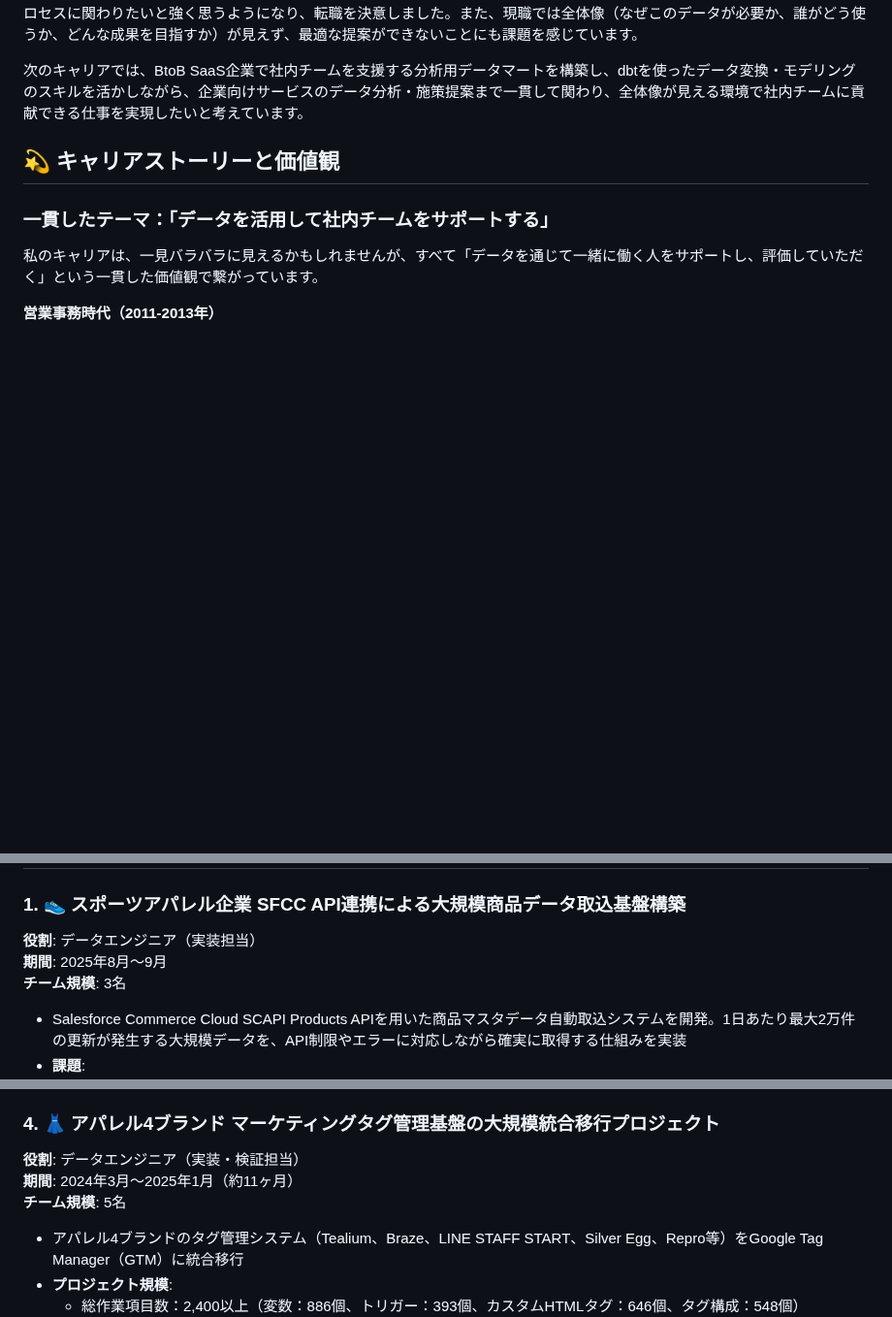
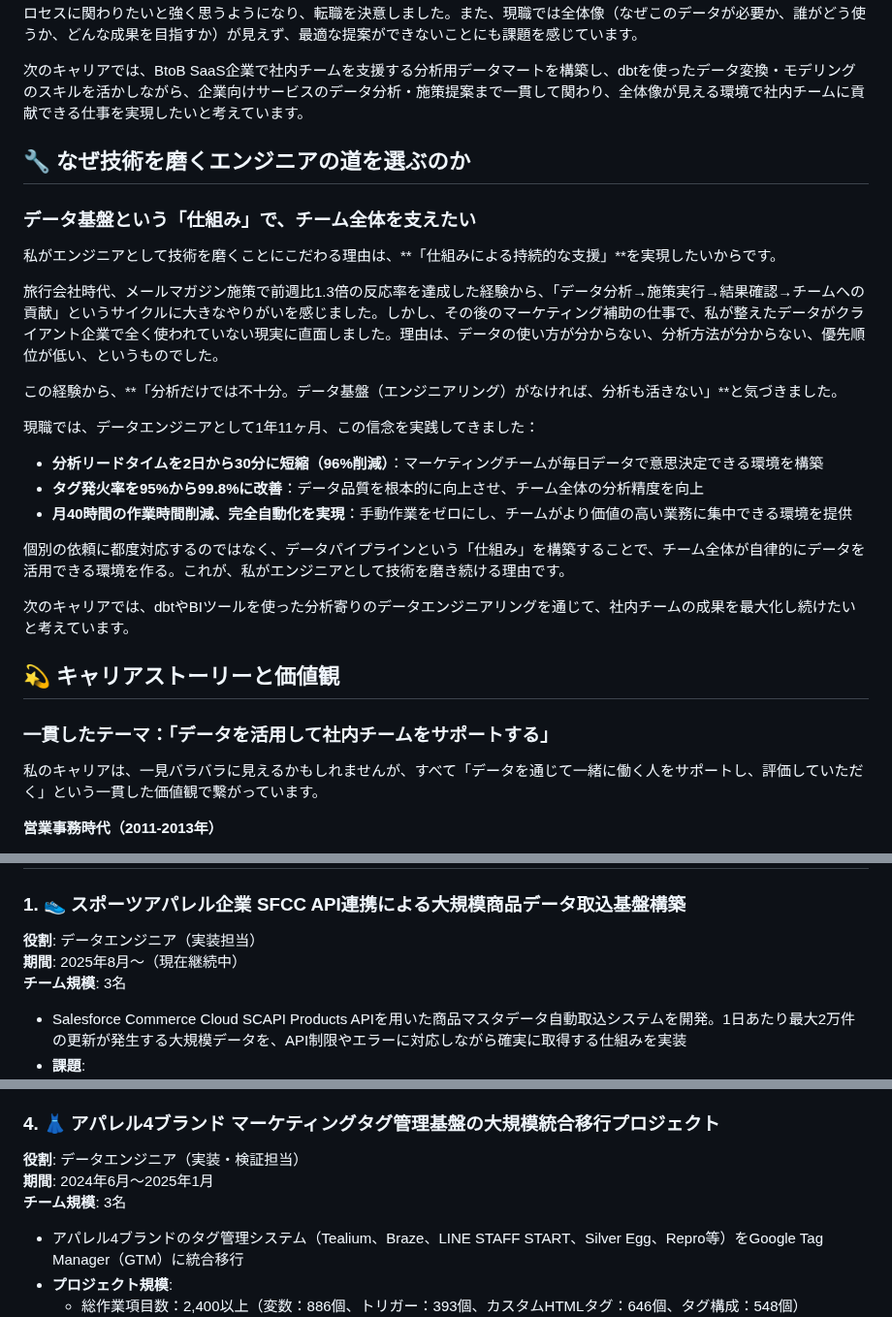
Before and after one commit to sato1046/sato1046.github.io, a Markdown page: README.md, 3 parts joined by grey strips. Shown at 97% size. Rendered like a GitHub page; blank space fills up the shorter version.

```diff
--- a/README.md
+++ b/README.md
@@ -18,6 +18,26 @@ dbtを使ったデータ変換・モデリング、分析用データマート
 しかし、データ整備だけでなく、「データを分析し、施策を提案し、チームの成果に貢献し、評価していただく」という一連のプロセスに関わりたいと強く思うようになり、転職を決意しました。また、現職では全体像（なぜこのデータが必要か、誰がどう使うか、どんな成果を目指すか）が見えず、最適な提案ができないことにも課題を感じています。
 
 次のキャリアでは、BtoB SaaS企業で社内チームを支援する分析用データマートを構築し、dbtを使ったデータ変換・モデリングのスキルを活かしながら、企業向けサービスのデータ分析・施策提案まで一貫して関わり、全体像が見える環境で社内チームに貢献できる仕事を実現したいと考えています。
+
+## 🔧 なぜ技術を磨くエンジニアの道を選ぶのか
+
+### データ基盤という「仕組み」で、チーム全体を支えたい
+
+私がエンジニアとして技術を磨くことにこだわる理由は、**「仕組みによる持続的な支援」**を実現したいからです。
+
+旅行会社時代、メールマガジン施策で前週比1.3倍の反応率を達成した経験から、「データ分析→施策実行→結果確認→チームへの貢献」というサイクルに大きなやりがいを感じました。しかし、その後のマーケティング補助の仕事で、私が整えたデータがクライアント企業で全く使われていない現実に直面しました。理由は、データの使い方が分からない、分析方法が分からない、優先順位が低い、というものでした。
+
+この経験から、**「分析だけでは不十分。データ基盤（エンジニアリング）がなければ、分析も活きない」**と気づきました。
+
+現職では、データエンジニアとして1年11ヶ月、この信念を実践してきました：
+
+- **分析リードタイムを2日から30分に短縮（96%削減）**：マーケティングチームが毎日データで意思決定できる環境を構築
+- **タグ発火率を95%から99.8%に改善**：データ品質を根本的に向上させ、チーム全体の分析精度を向上
+- **月40時間の作業時間削減、完全自動化を実現**：手動作業をゼロにし、チームがより価値の高い業務に集中できる環境を提供
+
+個別の依頼に都度対応するのではなく、データパイプラインという「仕組み」を構築することで、チーム全体が自律的にデータを活用できる環境を作る。これが、私がエンジニアとして技術を磨き続ける理由です。
+
+次のキャリアでは、dbtやBIツールを使った分析寄りのデータエンジニアリングを通じて、社内チームの成果を最大化し続けたいと考えています。
 
 ## 💫 キャリアストーリーと価値観
 
@@ -177,7 +197,7 @@ dbtを使ったデータ変換・モデリング、分析用データマート
 
 ### 1. 👟 スポーツアパレル企業 SFCC API連携による大規模商品データ取込基盤構築
 **役割**: データエンジニア（実装担当）
-**期間**: 2025年8月～9月
+**期間**: 2025年8月～（現在継続中）
 **チーム規模**: 3名
 
 - Salesforce Commerce Cloud SCAPI Products APIを用いた商品マスタデータ自動取込システムを開発。1日あたり最大2万件の更新が発生する大規模データを、API制限やエラーに対応しながら確実に取得する仕組みを実装
@@ -239,8 +260,8 @@ dbtを使ったデータ変換・モデリング、分析用データマート
 
 ### 4. 👗 アパレル4ブランド マーケティングタグ管理基盤の大規模統合移行プロジェクト
 **役割**: データエンジニア（実装・検証担当）
-**期間**: 2024年3月〜2025年1月（約11ヶ月）
-**チーム規模**: 5名
+**期間**: 2024年6月〜2025年1月
+**チーム規模**: 3名
 
 - アパレル4ブランドのタグ管理システム（Tealium、Braze、LINE STAFF START、Silver Egg、Repro等）をGoogle Tag Manager（GTM）に統合移行
 - **プロジェクト規模**:
```
Also changed, not shown: other parts of README.md (+4 -46 lines).
